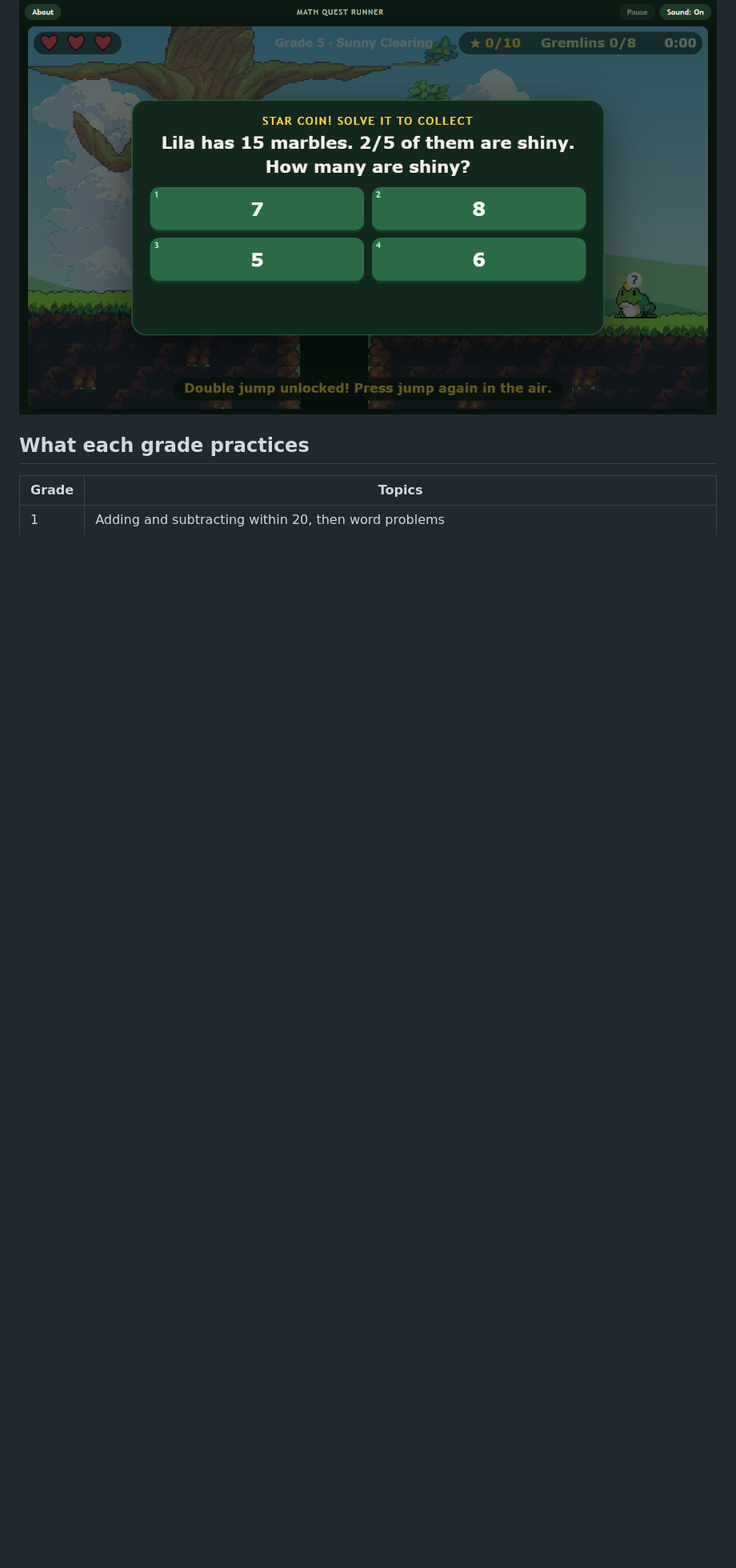
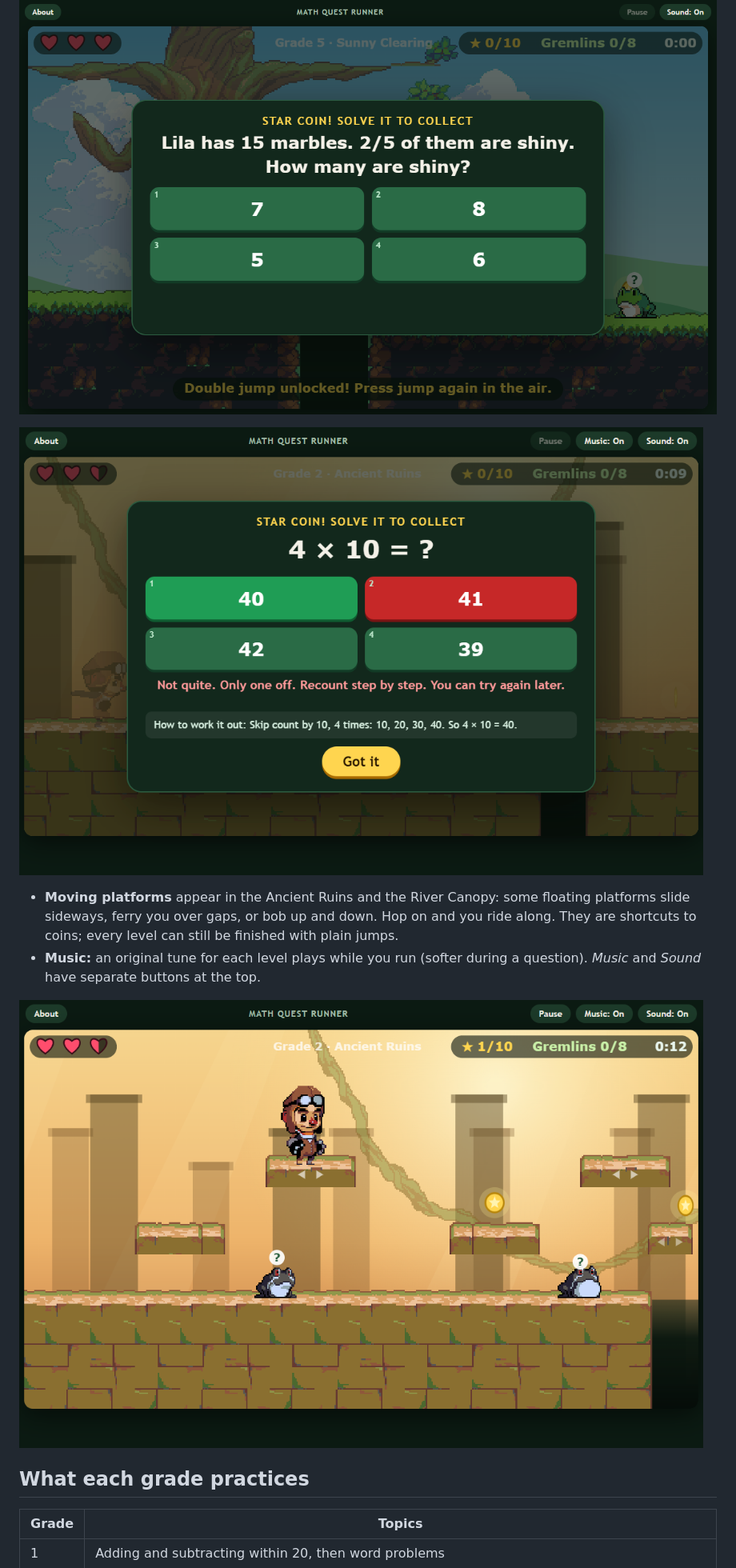
Before and after one commit to Zaarnno-Dev-Hub-dot/math-quest-runner, a Markdown page: README.md, the part around one of its changes. Shown at 80% size. Rendered like a GitHub page; pictures changed too: docs/screenshots/moving-platforms.png (added), docs/screenshots/why-hint.png (added); blank space fills up the shorter version.

```diff
--- a/README.md
+++ b/README.md
@@ -17,6 +17,13 @@ A pixel-art jungle platformer where every **star coin** and **gremlin** asks a m
 - **Stars:** 1 for finishing, 2 for 85% or more correct, 3 for that plus every coin and every gremlin. Best stars, accuracy and time are saved on your device for each grade.
 
 ![A question pops up when you touch a star coin](docs/screenshots/question.png)
+
+![After a wrong answer: the reason and the steps](docs/screenshots/why-hint.png)
+
+- **Moving platforms** appear in the Ancient Ruins and the River Canopy: some floating platforms slide sideways, ferry you over gaps, or bob up and down. Hop on and you ride along. They are shortcuts to coins; every level can still be finished with plain jumps.
+- **Music:** an original tune for each level plays while you run (softer during a question). *Music* and *Sound* have separate buttons at the top.
+
+![Moving platforms in the Ancient Ruins](docs/screenshots/moving-platforms.png)
 
 ## What each grade practices
 
```
Also changed, not shown: other parts of README.md (+4 -4 lines), CREDITS.md (+1 -1 lines), docs/ROADMAP.md (+7 -3 lines), 11 other files.
